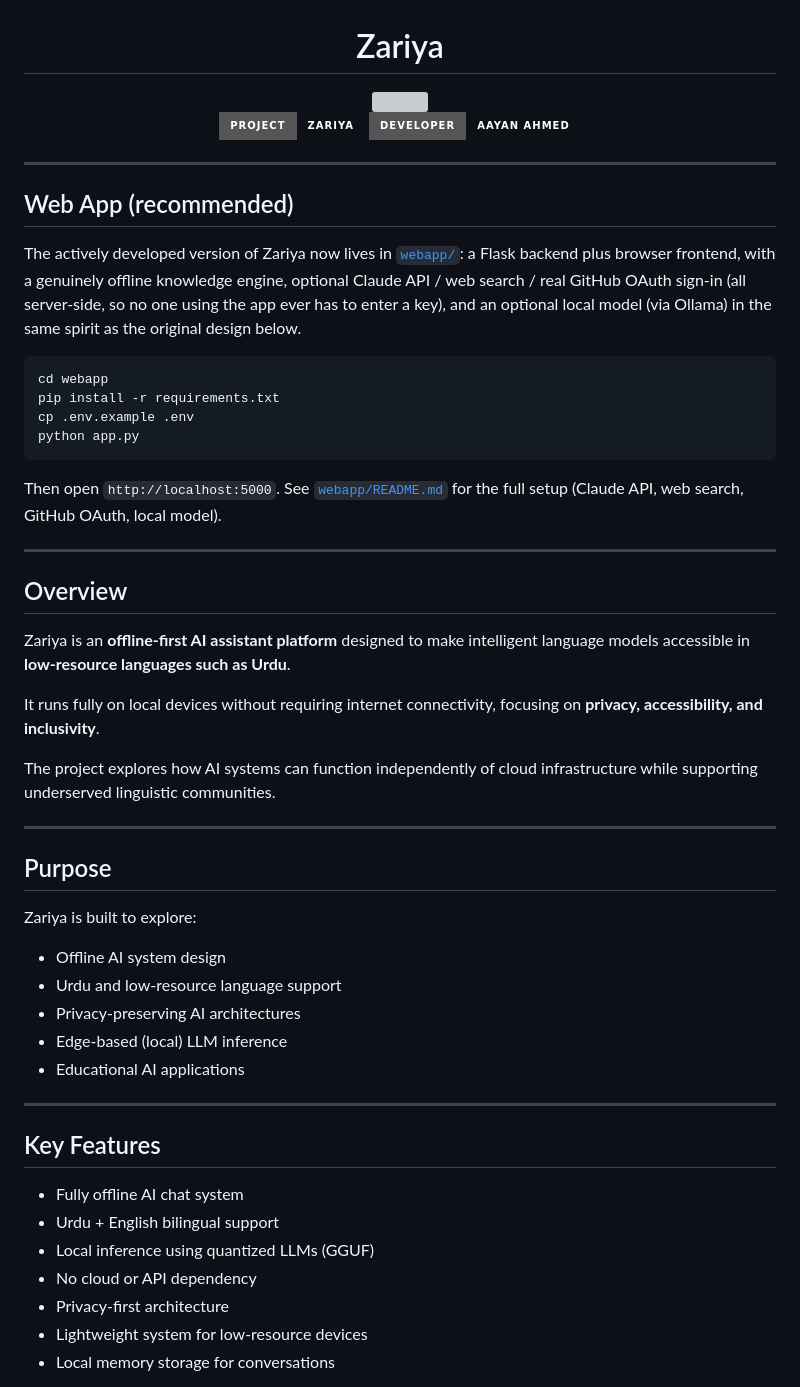
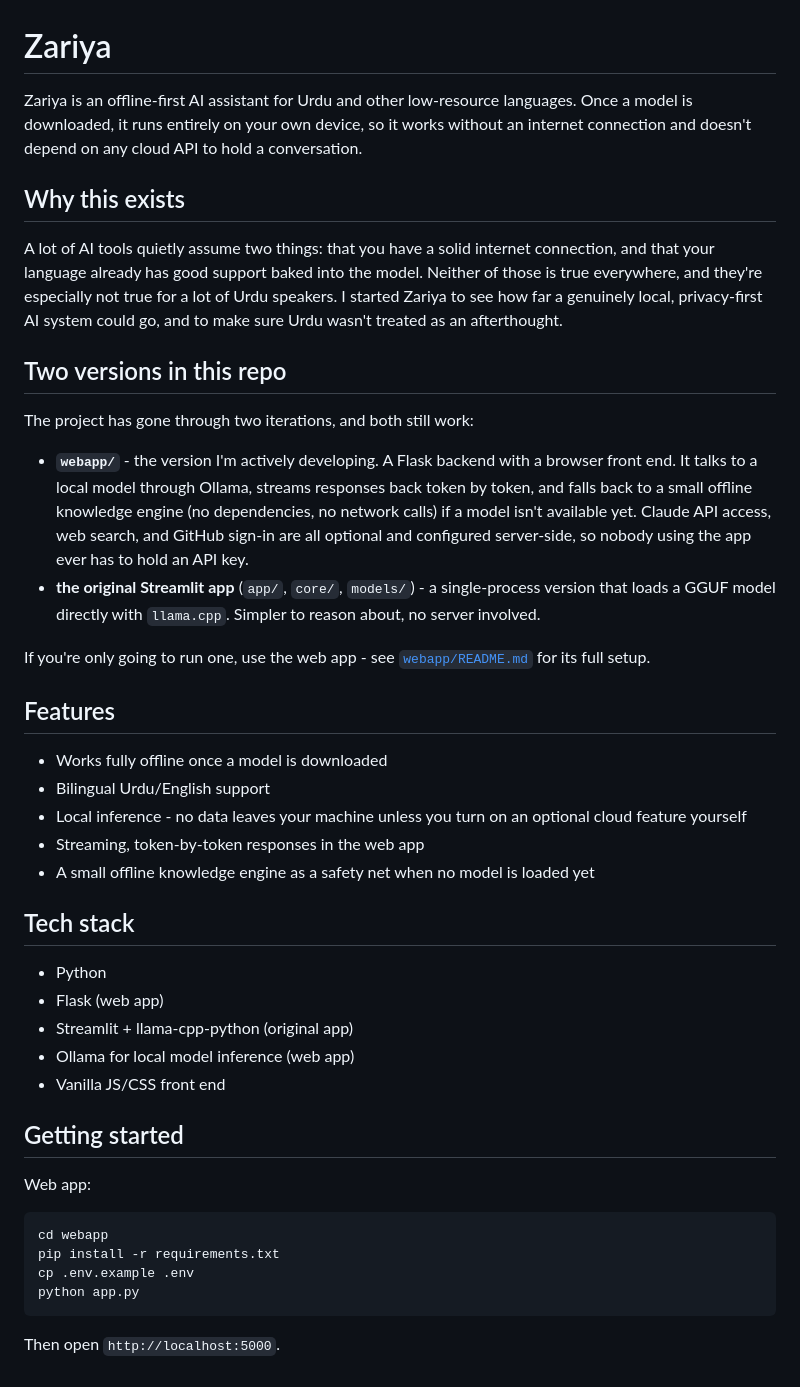
Before and after one commit to aayanahmed20/zariya, a Markdown page: README.md, the part around one of its changes. Rendered like a GitHub page; badges without logos; grey boxes are pictures that could not be loaded.

Commit message:
Rewrite README
Simplified the README, dropped the badges/banner, and rewrote it in plain language covering both the web app and the Streamlit app.

````diff
--- a/README.md
+++ b/README.md
@@ -3,27 +1,39 @@
 # Zariya
 
-<img src="https://readme-typing-svg.demolab.com?font=JetBrains+Mono&weight=500&size=22&duration=3000&pause=1000&color=58A6FF&center=true&vCenter=true&width=700&lines=Offline-First+AI+Platform;Urdu+%26+Low-Resource+Language+AI;Privacy-Preserving+AI+Systems;Building+Culturally+Aware+Intelligent+Tools" />
+Zariya is an offline-first AI assistant for Urdu and other low-resource languages. Once a model is downloaded, it runs entirely on your own device, so it works without an internet connection and doesn't depend on any cloud API to hold a conversation.
 
-<br>
+## Why this exists
 
-<a href="https://github.com/aayanahmed20/zariya">
-  <img src="https://img.shields.io/badge/Project-Zariya-0d1117?style=for-the-badge&logo=github&logoColor=58A6FF"/>
-</a>
+A lot of AI tools quietly assume two things: that you have a solid internet connection, and that your language already has good support baked into the model. Neither of those is true everywhere, and they're especially not true for a lot of Urdu speakers. I started Zariya to see how far a genuinely local, privacy-first AI system could go, and to make sure Urdu wasn't treated as an afterthought.
 
-<a href="https://github.com/aayanahmed20">
-  <img src="https://img.shields.io/badge/Developer-Aayan%20Ahmed-0d1117?style=for-the-badge&logo=github&logoColor=white"/>
-</a>
+## Two versions in this repo
 
-</div>
+The project has gone through two iterations, and both still work:
 
----
+- **`webapp/`** - the version I'm actively developing. A Flask backend with a browser front end. It talks to a local model through Ollama, streams responses back token by token, and falls back to a small offline knowledge engine (no dependencies, no network calls) if a model isn't available yet. Claude API access, web search, and GitHub sign-in are all optional and configured server-side, so nobody using the app ever has to hold an API key.
+- **the original Streamlit app** (`app/`, `core/`, `models/`) - a single-process version that loads a GGUF model directly with `llama.cpp`. Simpler to reason about, no server involved.
 
-## Web App (recommended)
+If you're only going to run one, use the web app - see [`webapp/README.md`](webapp/README.md) for its full setup.
 
-The actively developed version of Zariya now lives in [`webapp/`](webapp/): a
-Flask backend plus browser frontend, with a genuinely offline knowledge engine,
-optional Claude API / web search / real GitHub OAuth sign-in (all server-side,
-so no one using the app ever has to enter a key), and an optional local model (via Ollama) in the same spirit as the original design below.
+## Features
+
+- Works fully offline once a model is downloaded
+- Bilingual Urdu/English support
+- Local inference - no data leaves your machine unless you turn on an optional cloud feature yourself
+- Streaming, token-by-token responses in the web app
+- A small offline knowledge engine as a safety net when no model is loaded yet
+
+## Tech stack
+
+- Python
+- Flask (web app)
+- Streamlit + llama-cpp-python (original app)
+- Ollama for local model inference (web app)
+- Vanilla JS/CSS front end
+
+## Getting started
+
+Web app:
 
 ```bash
 cd webapp
@@ -32,40 +42,5 @@ cp .env.example .env
 python app.py
 ```
 
-Then open `http://localhost:5000`. See [`webapp/README.md`](webapp/README.md)
-for the full setup (Claude API, web search, GitHub OAuth, local model).
+Then open `http://localhost:5000`.
 
----
-
-## Overview
-
-Zariya is an **offline-first AI assistant platform** designed to make intelligent language models accessible in **low-resource languages such as Urdu**.
-
-It runs fully on local devices without requiring internet connectivity, focusing on **privacy, accessibility, and inclusivity**.
-
-The project explores how AI systems can function independently of cloud infrastructure while supporting underserved linguistic communities.
-
----
-
-## Purpose
-
-Zariya is built to explore:
-
-- Offline AI system design
-- Urdu and low-resource language support
-- Privacy-preserving AI architectures
-- Edge-based (local) LLM inference
-- Educational AI applications
-
----
-
-## Key Features
-
-- Fully offline AI chat system
-- Urdu + English bilingual support
-- Local inference using quantized LLMs (GGUF)
-- No cloud or API dependency
-- Privacy-first architecture
-- Lightweight system for low-resource devices
-- Local memory storage for conversations
-
````
Also changed, not shown: other parts of README.md (+10 -27 lines).
